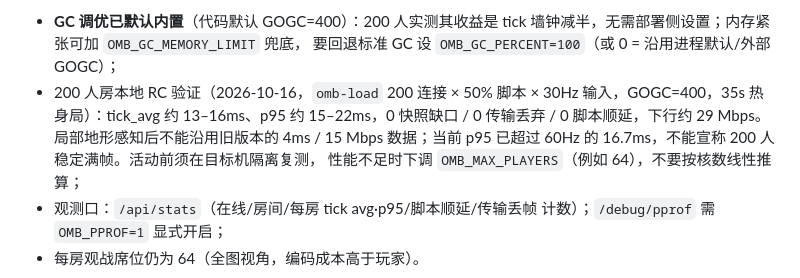
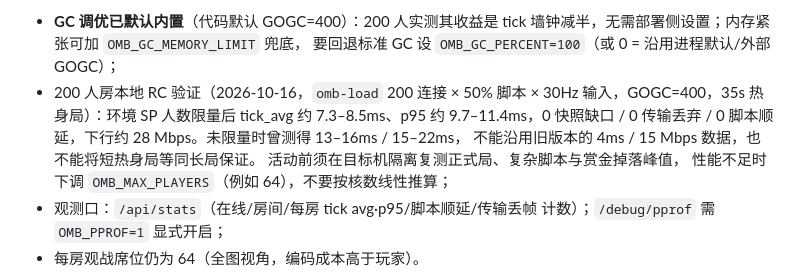
Before and after one commit to modenicheng/oh-my-bot, a Markdown page: docs/deploy.md, the part around the change. GitHub-like rendering.

Commit message:
docs: 更新自由 SP 限量后的最终压测结果

```diff
--- a/docs/deploy.md
+++ b/docs/deploy.md
@@ -120,10 +120,11 @@ Environment=OMB_MAX_PLAYERS=200
   墙钟减半，无需部署侧设置；内存紧张可加 `OMB_GC_MEMORY_LIMIT` 兜底，
   要回退标准 GC 设 `OMB_GC_PERCENT=100`（或 0 = 沿用进程默认/外部 GOGC）；
 - 200 人房本地 RC 验证（2026-10-16，`omb-load` 200 连接 × 50% 脚本 ×
-  30Hz 输入，GOGC=400，35s 热身局）：tick_avg 约 13–16ms、p95 约
-  15–22ms，0 快照缺口 / 0 传输丢弃 / 0 脚本顺延，下行约 29 Mbps。
-  局部地形感知后不能沿用旧版本的 4ms / 15 Mbps 数据；当前 p95 已超过
-  60Hz 的 16.7ms，不能宣称 200 人稳定满帧。活动前须在目标机隔离复测，
+  30Hz 输入，GOGC=400，35s 热身局）：环境 SP 人数限量后 tick_avg 约
+  7.3–8.5ms、p95 约 9.7–11.4ms，0 快照缺口 / 0 传输丢弃 /
+  0 脚本顺延，下行约 28 Mbps。未限量时曾测得 13–16ms / 15–22ms，
+  不能沿用旧版本的 4ms / 15 Mbps 数据，也不能将短热身局等同长局保证。
+  活动前须在目标机隔离复测正式局、复杂脚本与赏金掉落峰值，
   性能不足时下调 `OMB_MAX_PLAYERS`（例如 64），不要按核数线性推算；
 - 观测口：`/api/stats`（在线/房间/每房 tick avg·p95/脚本顺延/传输丢帧
   计数）；`/debug/pprof` 需 `OMB_PPROF=1` 显式开启；
```
